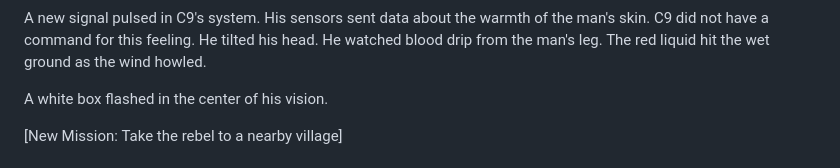
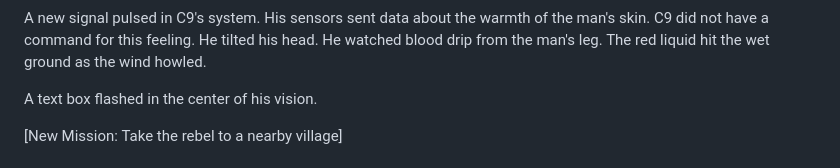
Before and after one commit to xiaobaimao01/xiaobaimao01.github.io, a Markdown page: 001/chapters/001.md, the part around the change. Drawn GitHub-style.

Commit message:
Update Chapter “001”

```diff
--- a/001/chapters/001.md
+++ b/001/chapters/001.md
@@ -108,7 +108,7 @@ scene1: |-
 
   A new signal pulsed in C9's system. His sensors sent data about the warmth of the man's skin. C9 did not have a command for this feeling. He tilted his head. He watched blood drip from the man's leg. The red liquid hit the wet ground as the wind howled.
 
-  A white box flashed in the center of his vision.
+  A text box flashed in the center of his vision.
 
   [New Mission: Take the rebel to a nearby village]
 
```
